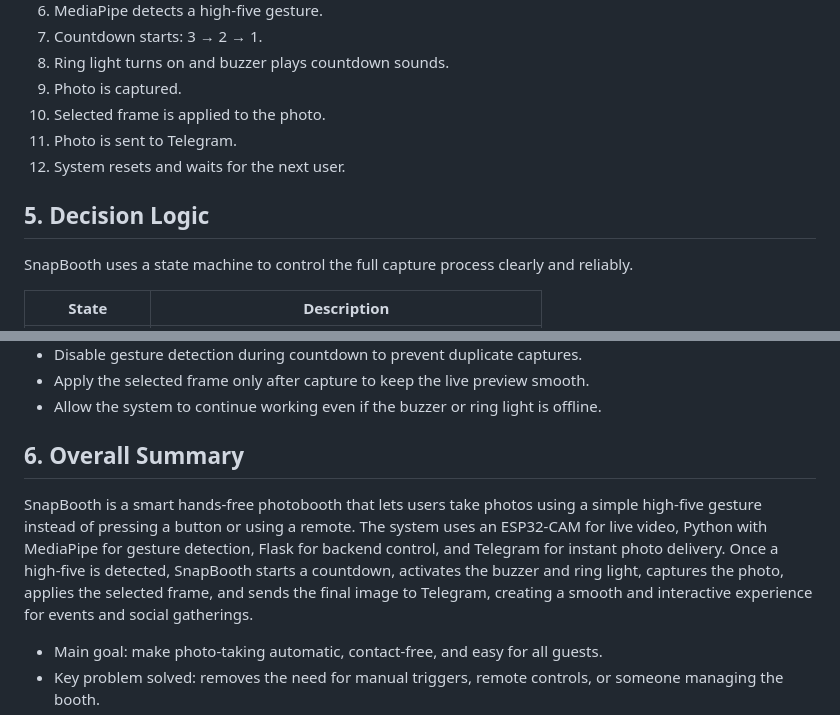
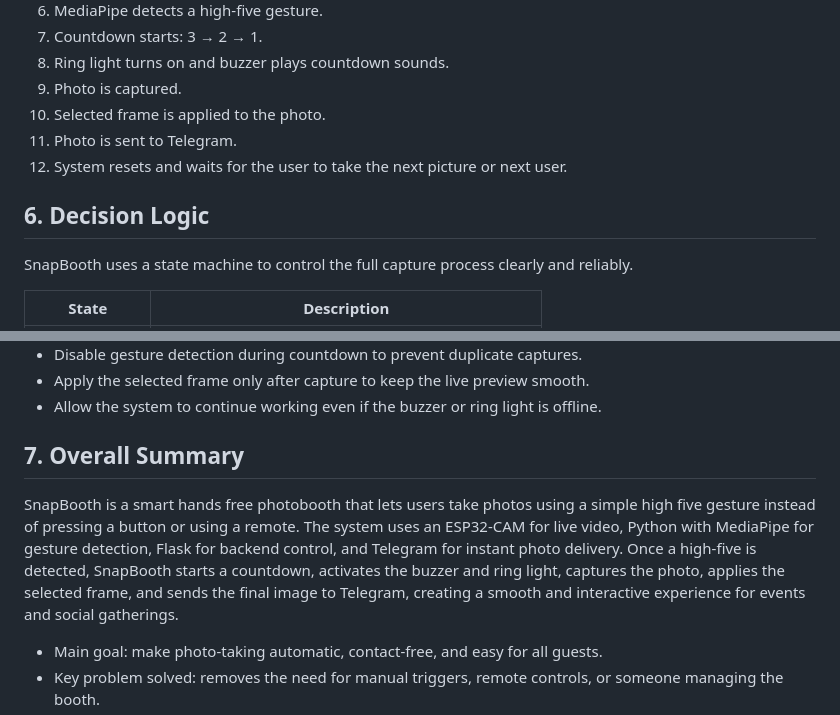
Before and after one commit to sornsomavatey/IoT-Group-6, a Markdown page: Final Project/README.md, 2 parts joined by grey strips. Drawn GitHub-style.

```diff
--- a/Final Project/README.md
+++ b/Final Project/README.md
@@ -71,9 +83,9 @@ SnapBooth is organized into different layers so each part has a clear responsibi
 9. Photo is captured.
 10. Selected frame is applied to the photo.
 11. Photo is sent to Telegram.
-12. System resets and waits for the next user.
+12. System resets and waits for the user to take the next picture or next user.
 
-## 5. Decision Logic
+## 6. Decision Logic
 
 SnapBooth uses a state machine to control the full capture process clearly and reliably.
 
@@ -95,9 +107,9 @@ SnapBooth uses a state machine to control the full capture process clearly and r
 - Apply the selected frame only after capture to keep the live preview smooth.
 - Allow the system to continue working even if the buzzer or ring light is offline.
 
-## 6. Overall Summary
+## 7. Overall Summary
 
-SnapBooth is a smart hands-free photobooth that lets users take photos using a simple high-five gesture instead of pressing a button or using a remote. The system uses an ESP32-CAM for live video, Python with MediaPipe for gesture detection, Flask for backend control, and Telegram for instant photo delivery. Once a high-five is detected, SnapBooth starts a countdown, activates the buzzer and ring light, captures the photo, applies the selected frame, and sends the final image to Telegram, creating a smooth and interactive experience for events and social gatherings.
+SnapBooth is a smart hands free photobooth that lets users take photos using a simple high five gesture instead of pressing a button or using a remote. The system uses an ESP32-CAM for live video, Python with MediaPipe for gesture detection, Flask for backend control, and Telegram for instant photo delivery. Once a high-five is detected, SnapBooth starts a countdown, activates the buzzer and ring light, captures the photo, applies the selected frame, and sends the final image to Telegram, creating a smooth and interactive experience for events and social gatherings.
 
   * Main goal: make photo-taking automatic, contact-free, and easy for all guests.
   * Key problem solved: removes the need for manual triggers, remote controls, or someone managing the booth.
```
Also changed, not shown: other parts of Final Project/README.md (+21 -9 lines).
